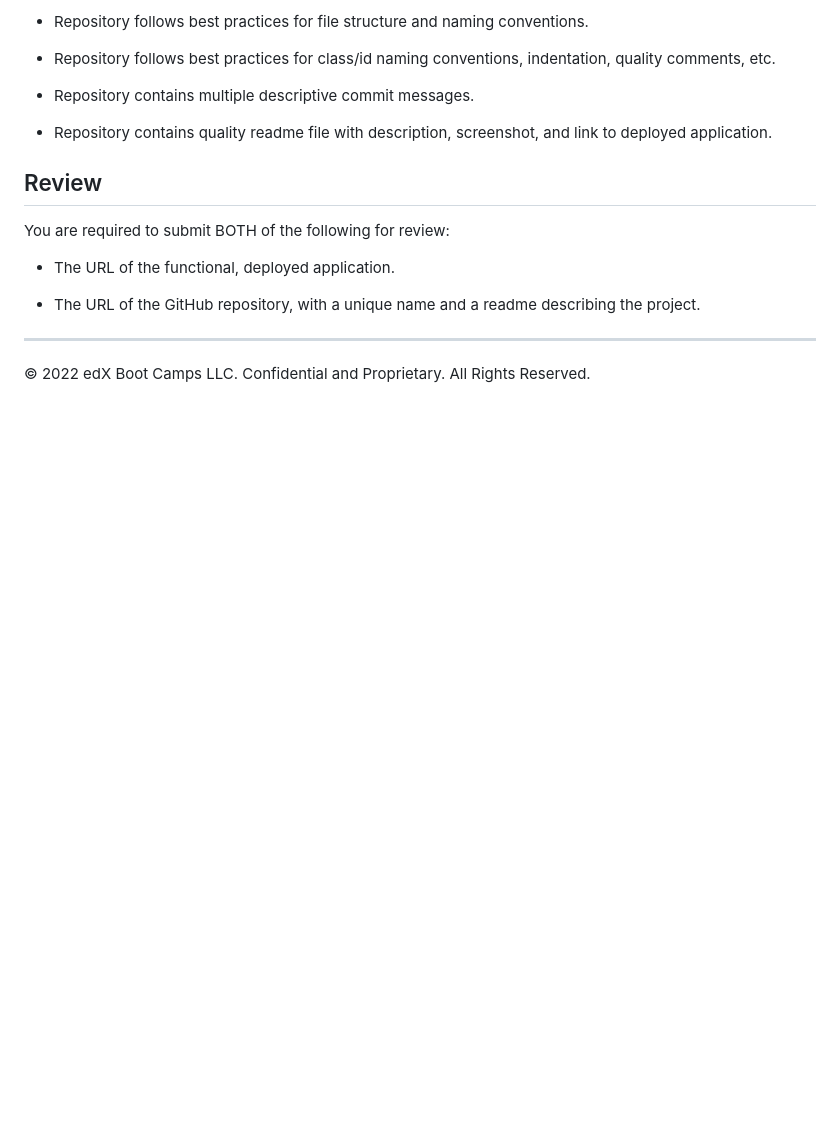
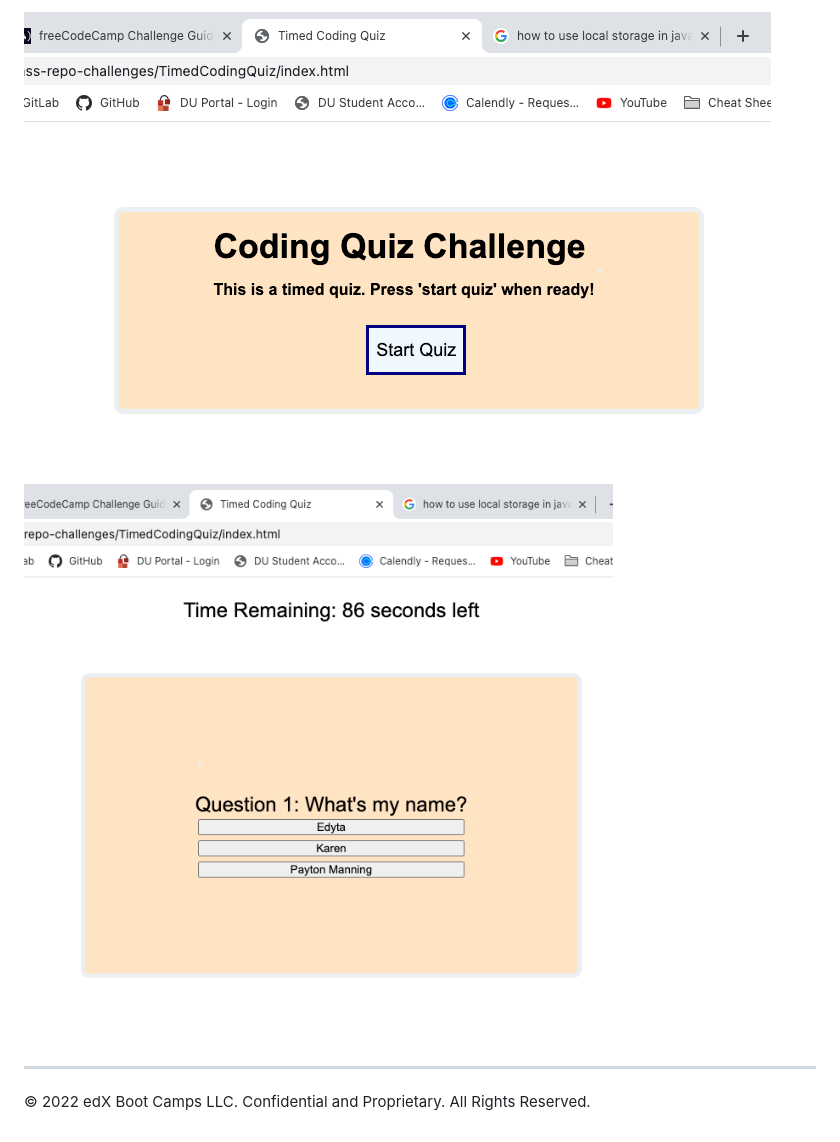
Before and after one commit to edyta0106/TimedCodingQuiz, a Markdown page: README.md, the part around the change printed below. GitHub-like rendering; pictures changed too: Assets/Screen Shot 2022-11-03 at 9.46.10 PM.png (added), Assets/Screen Shot 2022-11-03 at 9.46.55 PM.png (added); blank space fills up the shorter version.

```diff
--- a/README.md
+++ b/README.md
@@ -77,18 +28,5 @@ This Challenge is graded based on the following criteria:
-* Repository follows best practices for file structure and naming conventions.
-
-* Repository follows best practices for class/id naming conventions, indentation, quality comments, etc.
-
-* Repository contains multiple descriptive commit messages.
-
-* Repository contains quality readme file with description, screenshot, and link to deployed application.
-
-## Review
-
-You are required to submit BOTH of the following for review:
-
-* The URL of the functional, deployed application.
-
-* The URL of the GitHub repository, with a unique name and a readme describing the project.
+![Alt text](./Assets/Screen%20Shot%202022-11-03%20at%209.46.10%20PM.png)
+![Alt text](./Assets/Screen%20Shot%202022-11-03%20at%209.46.55%20PM.png)
 
 ---
 
```
Also changed, not shown: other parts of README.md (+12 -61 lines), 3 other files.
